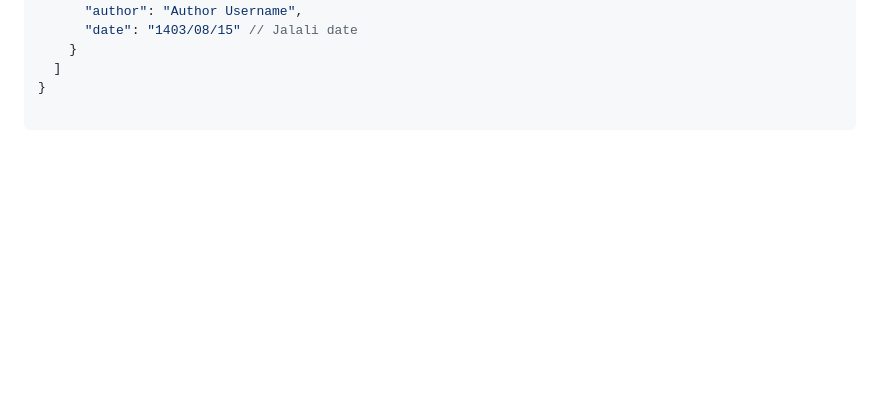
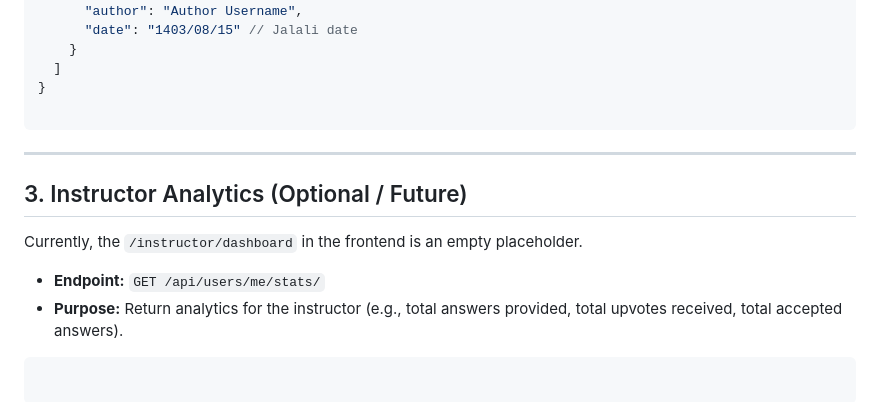
Before and after one commit to MAH-MSH-Products/UniQAKNTU, a Markdown page: BACKEND_MISSINGS.md, the part around the change. Drawn GitHub-style; blank space fills up the shorter version.

Commit message:
feat: add optional instructor analytics section with API endpoint details

````diff
--- a/BACKEND_MISSINGS.md
+++ b/BACKEND_MISSINGS.md
@@ -67,3 +67,16 @@ The frontend sidebar features a "Widgets Panel" that displays trending and recen
     }
   ]
 }
+
+```
+
+---
+
+## 3. Instructor Analytics (Optional / Future)
+
+Currently, the `/instructor/dashboard` in the frontend is an empty placeholder.
+
+* **Endpoint:** `GET /api/users/me/stats/`
+* **Purpose:** Return analytics for the instructor (e.g., total answers provided, total upvotes received, total accepted answers).
+
+```
````
